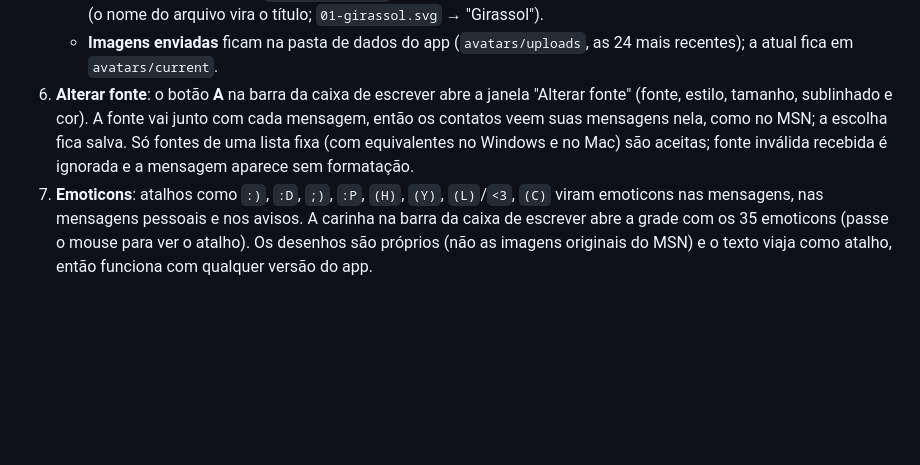
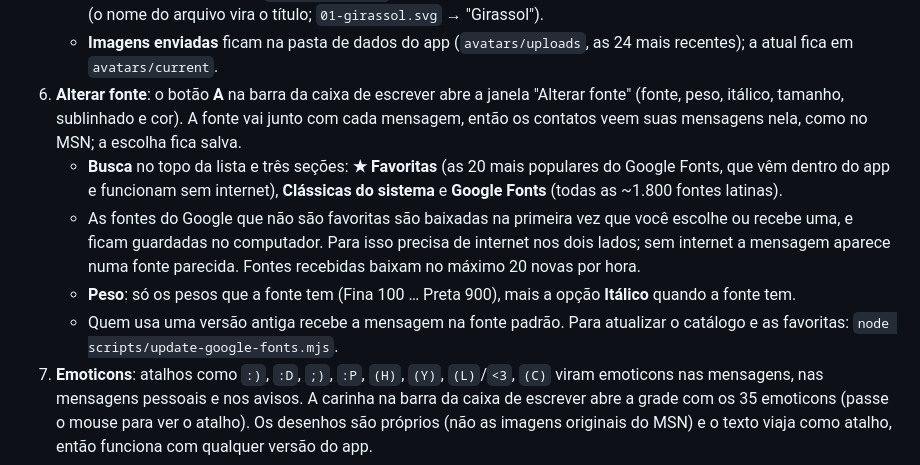
Before and after one commit to claudiosoaresdev/chat-lan-messager, a Markdown page: README.md, the part around the change. Rendered like a GitHub page; blank space fills up the shorter version.

Commit message:
README: fontes do Google Fonts
Co-Authored-By: Claude Opus 5.5 <noreply@anthropic.com>

```diff
--- a/README.md
+++ b/README.md
@@ -47,7 +47,11 @@ O visual segue o do projeto MSN (`../msn`): janela sem moldura com barra de tít
 5. **Imagem de exibição**: clique no seu avatar (no login, na lista ou na conversa) para abrir a janela "Imagem de exibição", com a grade de imagens e o **Procurar...** para enviar uma do computador (recortada em quadrado 128×128). Ela vai para os contatos e aparece na lista (miniatura com moldura na cor do status) e na conversa.
    - **Imagens padrão** vêm de `public/avatars/`: qualquer PNG, JPEG, WebP, GIF ou SVG colocado lá aparece na grade (o nome do arquivo vira o título; `01-girassol.svg` → "Girassol").
    - **Imagens enviadas** ficam na pasta de dados do app (`avatars/uploads`, as 24 mais recentes); a atual fica em `avatars/current`.
-6. **Alterar fonte**: o botão **A** na barra da caixa de escrever abre a janela "Alterar fonte" (fonte, estilo, tamanho, sublinhado e cor). A fonte vai junto com cada mensagem, então os contatos veem suas mensagens nela, como no MSN; a escolha fica salva. Só fontes de uma lista fixa (com equivalentes no Windows e no Mac) são aceitas; fonte inválida recebida é ignorada e a mensagem aparece sem formatação.
+6. **Alterar fonte**: o botão **A** na barra da caixa de escrever abre a janela "Alterar fonte" (fonte, peso, itálico, tamanho, sublinhado e cor). A fonte vai junto com cada mensagem, então os contatos veem suas mensagens nela, como no MSN; a escolha fica salva.
+   - **Busca** no topo da lista e três seções: **★ Favoritas** (as 20 mais populares do Google Fonts, que vêm dentro do app e funcionam sem internet), **Clássicas do sistema** e **Google Fonts** (todas as ~1.800 fontes latinas).
+   - As fontes do Google que não são favoritas são baixadas na primeira vez que você escolhe ou recebe uma, e ficam guardadas no computador. Para isso precisa de internet nos dois lados; sem internet a mensagem aparece numa fonte parecida. Fontes recebidas baixam no máximo 20 novas por hora.
+   - **Peso**: só os pesos que a fonte tem (Fina 100 … Preta 900), mais a opção **Itálico** quando a fonte tem.
+   - Quem usa uma versão antiga recebe a mensagem na fonte padrão. Para atualizar o catálogo e as favoritas: `node scripts/update-google-fonts.mjs`.
 7. **Emoticons**: atalhos como `:)`, `:D`, `;)`, `:P`, `(H)`, `(Y)`, `(L)`/`<3`, `(C)` viram emoticons nas mensagens, nas mensagens pessoais e nos avisos. A carinha na barra da caixa de escrever abre a grade com os 35 emoticons (passe o mouse para ver o atalho). Os desenhos são próprios (não as imagens originais do MSN) e o texto viaja como atalho, então funciona com qualquer versão do app.
 8. **Divisor da conversa**: arraste a faixa pontilhada entre a conversa e a caixa de texto para aumentar uma ou outra (setas ↑/↓ com o divisor em foco; clique duplo volta ao padrão). O tamanho fica lembrado.
 9. **Winks**: o botão **Winks** abre a grade com 6 animações (Beijo, Corações, Risada, Fogos, Parabéns e Chuva de estrelas) que tocam na janela daquela conversa, com som, como no MSN. Se a conversa estiver fechada, a janela abre e o wink toca nela; "Ver de novo" repete. Um a cada 3 s. As animações são próprias (SVG + CSS); os winks originais eram animações Flash da Microsoft.
```
